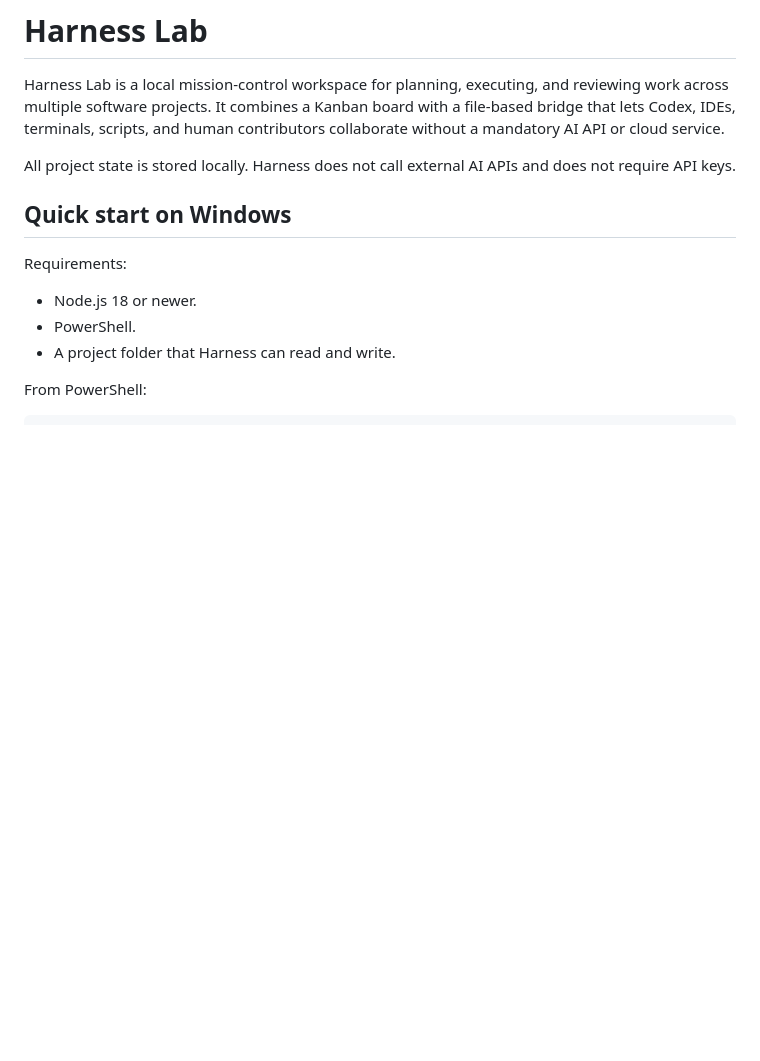
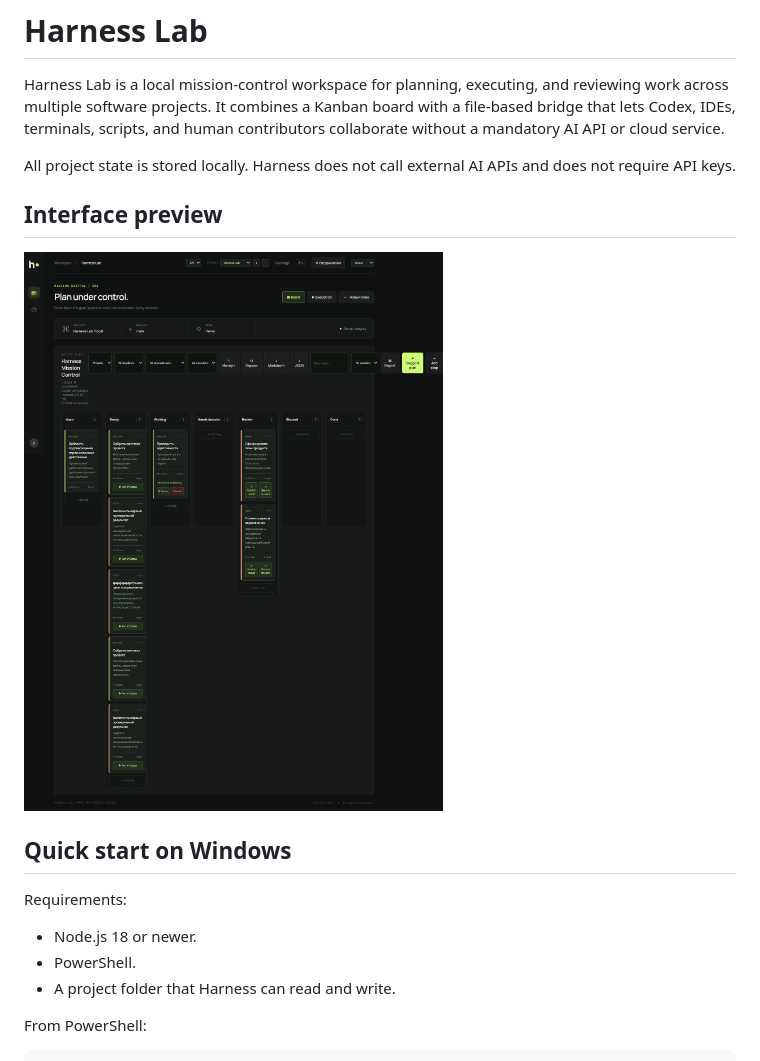
Before and after one commit to sysadminanywhere/harness, a Markdown page: README.md, the part around the change. GitHub-like rendering; pictures changed too: docs/harness-lab-en.png (added); blank space fills up the shorter version.

```diff
--- a/README.md
+++ b/README.md
@@ -3,6 +3,10 @@
 Harness Lab is a local mission-control workspace for planning, executing, and reviewing work across multiple software projects. It combines a Kanban board with a file-based bridge that lets Codex, IDEs, terminals, scripts, and human contributors collaborate without a mandatory AI API or cloud service.
 
 All project state is stored locally. Harness does not call external AI APIs and does not require API keys.
+
+## Interface preview
+
+![Harness Lab English interface](docs/harness-lab-en.png)
 
 ## Quick start on Windows
 
```
Also changed, not shown: 3 other files.
